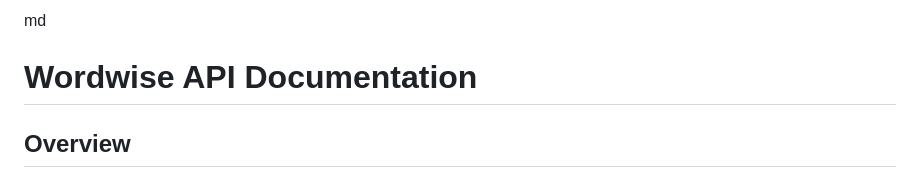
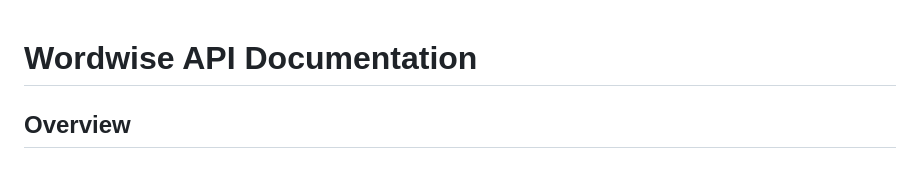
Before and after one commit to ANSHIKA-26/WordWise, a Markdown page: backend/README.md, the part around the change. Drawn GitHub-style.

Commit message:
FIX: Typo in README

```diff
--- a/backend/README.md
+++ b/backend/README.md
@@ -1,4 +1,3 @@
-md
 # Wordwise API Documentation
 
 ## Overview
```
